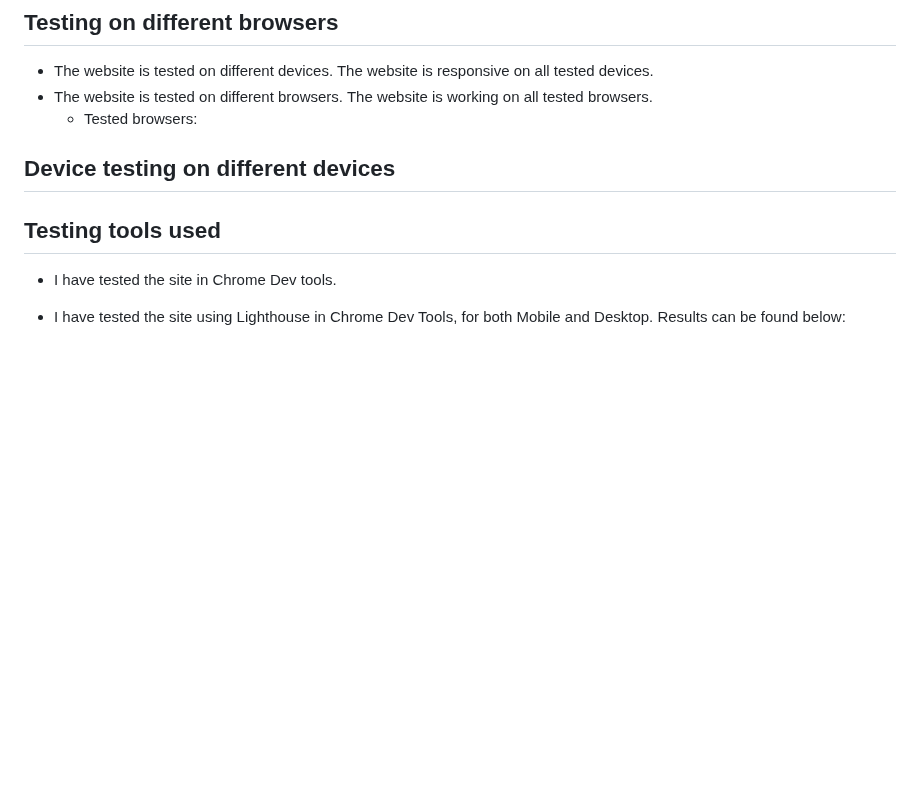
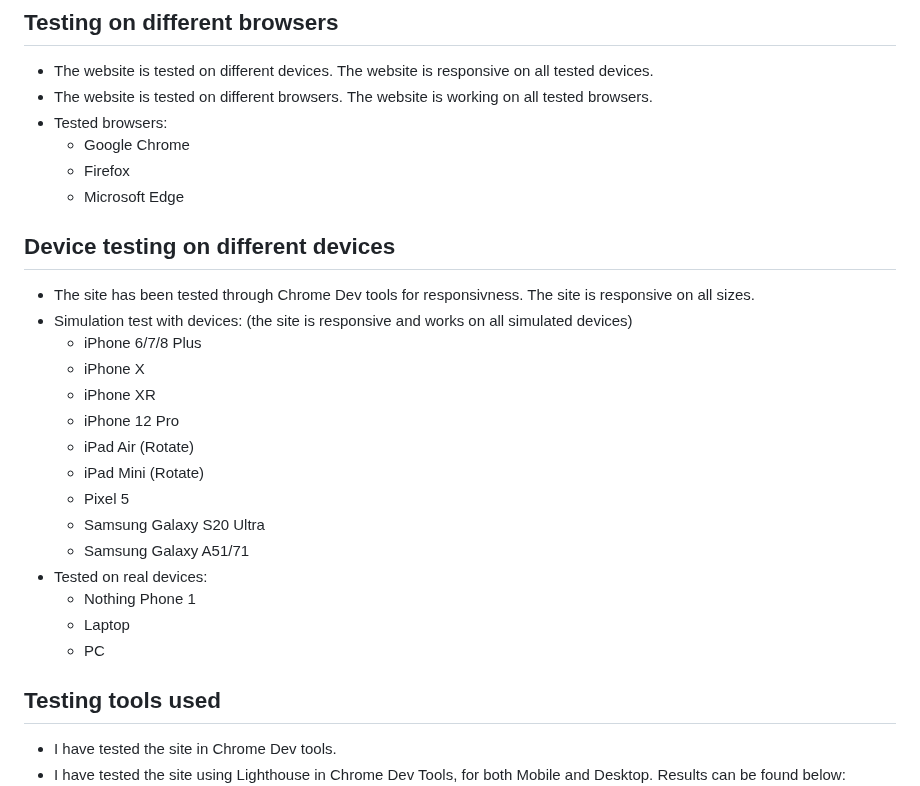
Before and after one commit to gStarhigh/pro2, a Markdown page: README.md, the part around the change. Rendered like a GitHub page; blank space fills up the shorter version.

Commit message:
added the tested devices for the site to the readme file

```diff
--- a/README.md
+++ b/README.md
@@ -152,14 +152,31 @@ The wireframes should not be considered finished product, but as a tool I used a
 ## Testing on different browsers
 - The website is tested on different devices. The website is responsive on all tested devices.
 - The website is tested on different browsers. The website is working on all tested browsers.
-    - Tested browsers:
-
+- Tested browsers:
+    - Google Chrome
+    - Firefox
+    - Microsoft Edge
 
 ## Device testing on different devices
+- The site has been tested through Chrome Dev tools for responsivness. The site is responsive on all sizes.
+- Simulation test with devices: (the site is responsive and works on all simulated devices)
+    - iPhone 6/7/8 Plus
+    - iPhone X
+    - iPhone XR
+    - iPhone 12 Pro
+    - iPad Air (Rotate)
+    - iPad Mini (Rotate)
+    - Pixel 5
+    - Samsung Galaxy S20 Ultra
+    - Samsung Galaxy A51/71
+- Tested on real devices:
+    - Nothing Phone 1
+    - Laptop
+    - PC
+
 
 ## Testing tools used
 - I have tested the site in Chrome Dev tools.
-
 - I have tested the site using Lighthouse in Chrome Dev Tools, for both Mobile and Desktop. Results can be found below:
 ![Desktop](/assets/images/lighthouse-desktop.JPG)
 ![Mobile](/assets/images/lighthouse-mobile.JPG)
```
